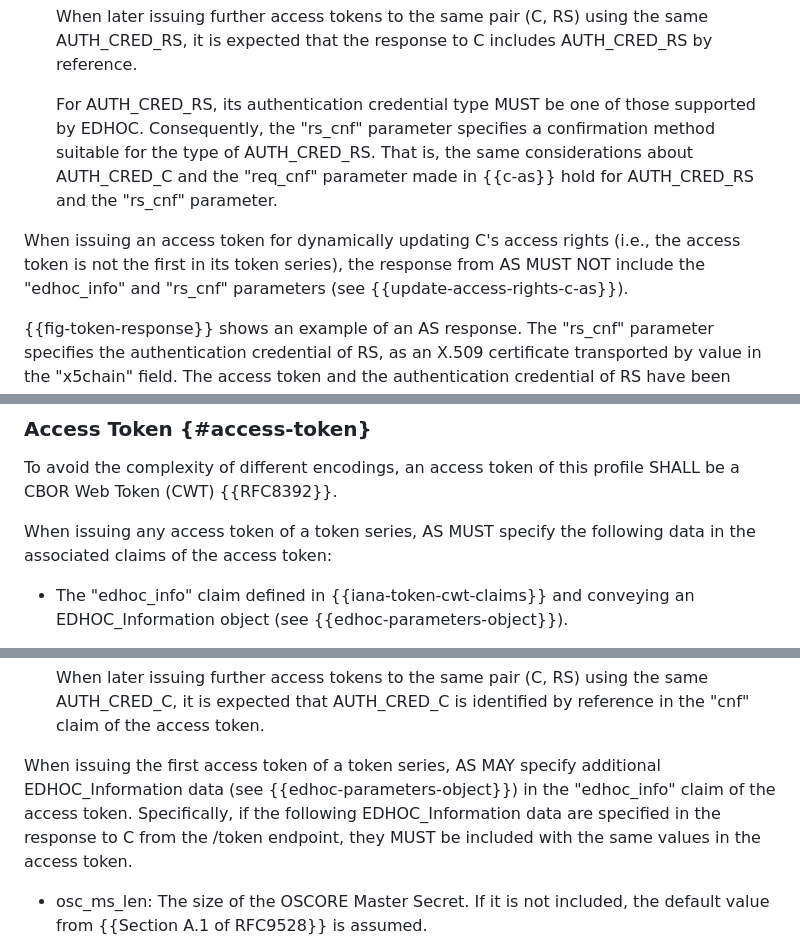
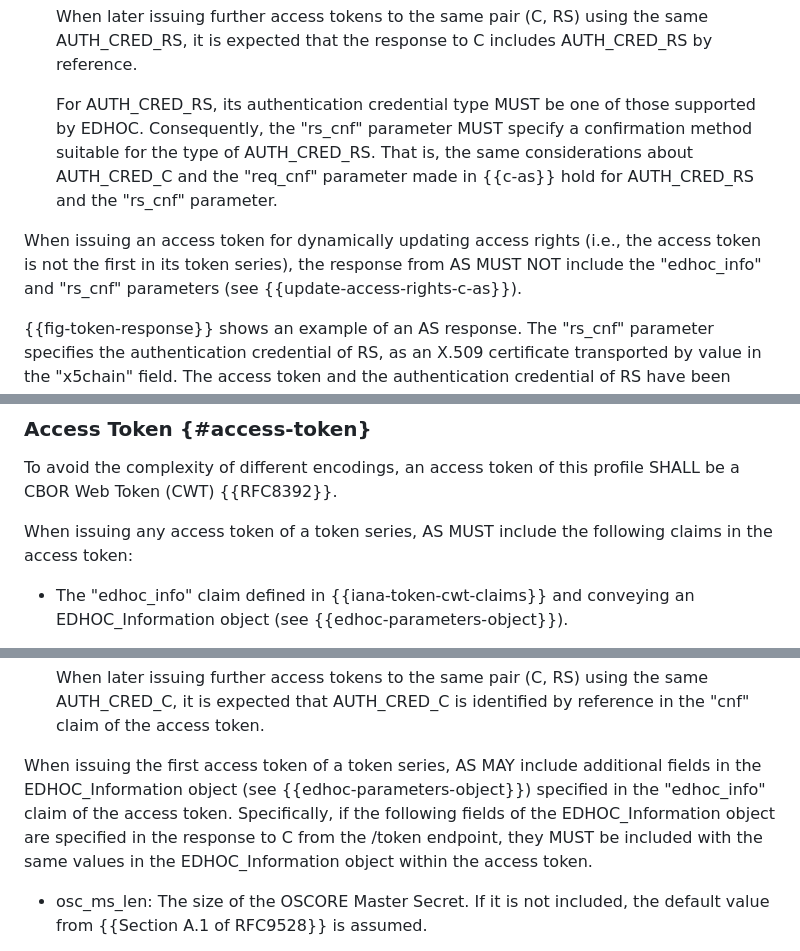
Before and after one commit to ace-wg/ace-edhoc-oscore-profile, a Markdown page: draft-ietf-ace-edhoc-oscore-profile.md, 3 parts joined by grey strips. GitHub-like rendering.

```diff
--- a/draft-ietf-ace-edhoc-oscore-profile.md
+++ b/draft-ietf-ace-edhoc-oscore-profile.md
@@ -361,9 +361,9 @@ When issuing the first access token of a token series, AS MUST include the follo
 
    When later issuing further access tokens to the same pair (C, RS) using the same AUTH\_CRED\_RS, it is expected that the response to C includes AUTH\_CRED\_RS by reference.
 
-   For AUTH_CRED_RS, its authentication credential type MUST be one of those supported by EDHOC. Consequently, the "rs\_cnf" parameter specifies a confirmation method suitable for the type of AUTH_CRED_RS. That is, the same considerations about AUTH_CRED_C and the "req_cnf" parameter made in {{c-as}} hold for AUTH_CRED_RS and the "rs\_cnf" parameter.
-
-When issuing an access token for dynamically updating C's access rights (i.e., the access token is not the first in its token series), the response from AS MUST NOT include the "edhoc\_info" and "rs\_cnf" parameters (see {{update-access-rights-c-as}}).
+   For AUTH_CRED_RS, its authentication credential type MUST be one of those supported by EDHOC. Consequently, the "rs\_cnf" parameter MUST specify a confirmation method suitable for the type of AUTH_CRED_RS. That is, the same considerations about AUTH_CRED_C and the "req_cnf" parameter made in {{c-as}} hold for AUTH_CRED_RS and the "rs\_cnf" parameter.
+
+When issuing an access token for dynamically updating access rights (i.e., the access token is not the first in its token series), the response from AS MUST NOT include the "edhoc\_info" and "rs\_cnf" parameters (see {{update-access-rights-c-as}}).
 
 {{fig-token-response}} shows an example of an AS response. The "rs_cnf" parameter specifies the authentication credential of RS, as an X.509 certificate transported by value in the "x5chain" field. The access token and the authentication credential of RS have been truncated for readability.
 
@@ -393,7 +393,7 @@ When issuing an access token for dynamically updating C's access rights (i.e., t
 
 To avoid the complexity of different encodings, an access token of this profile SHALL be a CBOR Web Token (CWT) {{RFC8392}}.
 
-When issuing any access token of a token series, AS MUST specify the following data in the associated claims of the access token:
+When issuing any access token of a token series, AS MUST include the following claims in the access token:
 
 * The "edhoc\_info" claim defined in {{iana-token-cwt-claims}} and conveying an EDHOC\_Information object (see {{edhoc-parameters-object}}).
 
@@ -409,7 +409,7 @@ When issuing any access token of a token series, AS MUST specify the following d
 
    When later issuing further access tokens to the same pair (C, RS) using the same AUTH\_CRED\_C, it is expected that AUTH\_CRED\_C is identified by reference in the "cnf" claim of the access token.
 
-When issuing the first access token of a token series, AS MAY specify additional EDHOC\_Information data (see {{edhoc-parameters-object}}) in the "edhoc\_info" claim of the access token. Specifically, if the following EDHOC\_Information data are specified in the response to C from the /token endpoint, they MUST be included with the same values in the access token.
+When issuing the first access token of a token series, AS MAY include additional fields in the EDHOC\_Information object (see {{edhoc-parameters-object}}) specified in the "edhoc\_info" claim of the access token. Specifically, if the following fields of the EDHOC\_Information object are specified in the response to C from the /token endpoint, they MUST be included with the same values in the EDHOC\_Information object within the access token.
 
 * osc\_ms\_len: The size of the OSCORE Master Secret. If it is not included, the default value from {{Section A.1 of RFC9528}} is assumed.
 
```
Also changed, not shown: other parts of draft-ietf-ace-edhoc-oscore-profile.md (+13 -13 lines).
